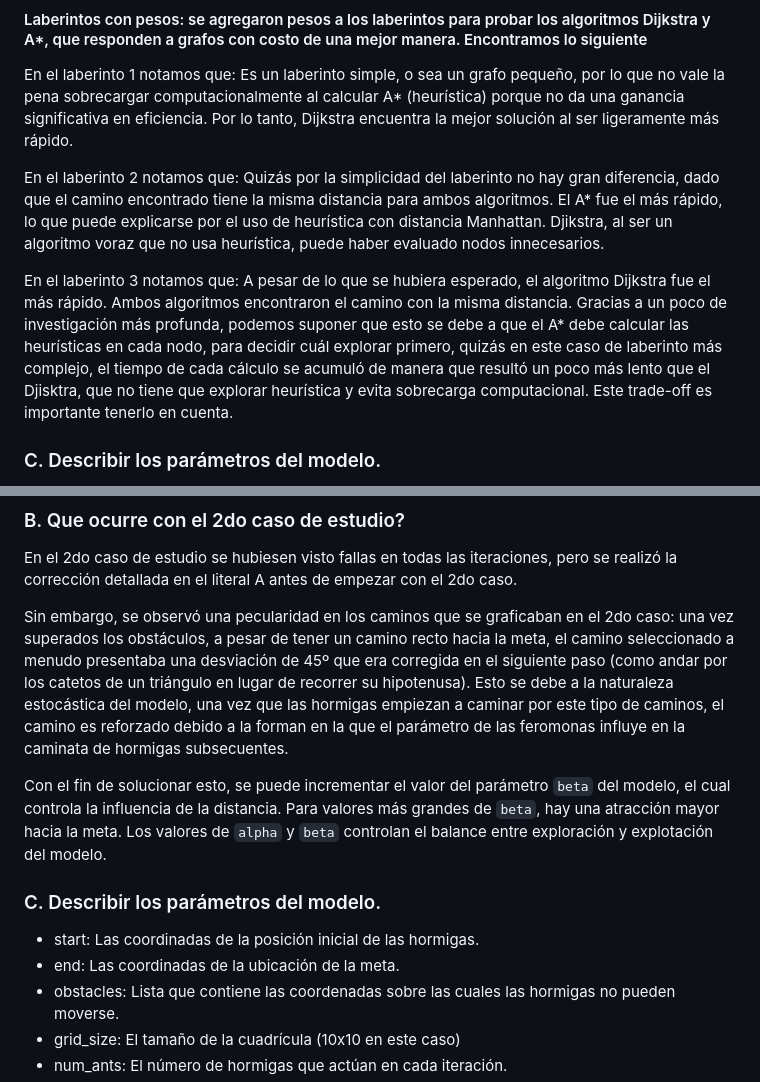
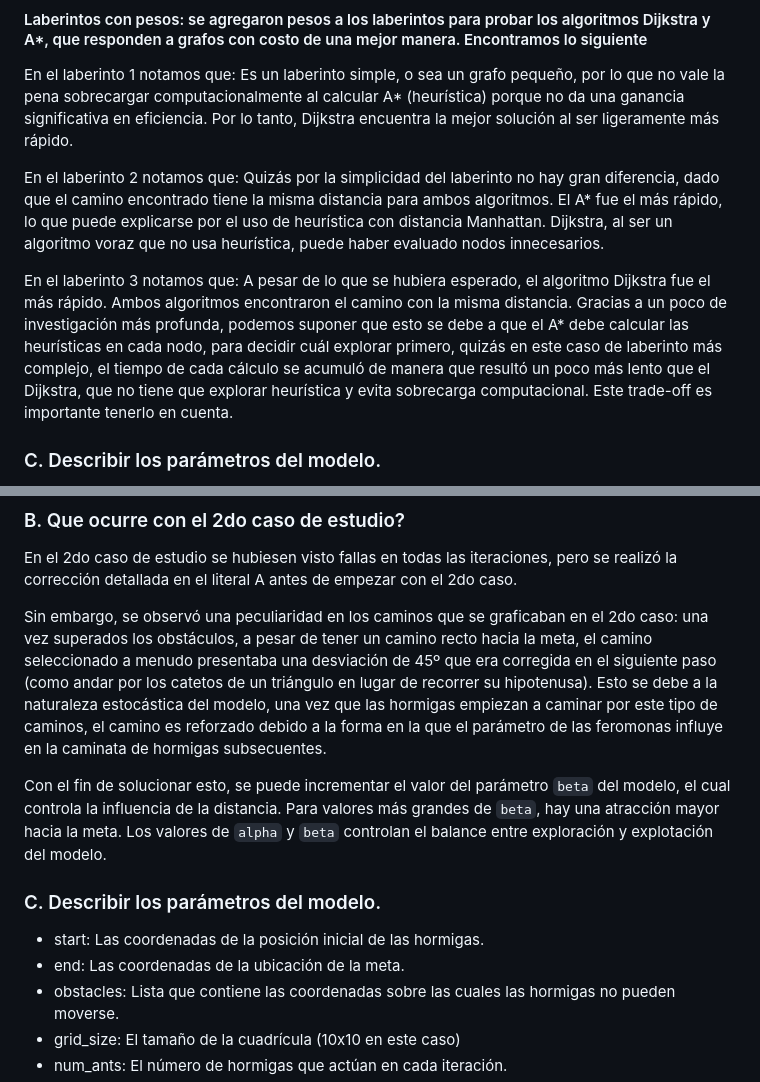
Before and after one commit to Borreguin/WS-USFQ, a Markdown page: Taller2/README.md, 2 parts joined by grey strips. GitHub-like rendering.

Commit message:
Últimos cambios del README del Taller 2

```diff
--- a/Taller2/README.md
+++ b/Taller2/README.md
@@ -45,10 +45,10 @@ En el laberinto 1 notamos que:
 Es un laberinto simple, o sea un grafo pequeño, por lo que no vale la pena sobrecargar computacionalmente al calcular A* (heurística) porque no da una ganancia significativa en eficiencia. Por lo tanto, Dijkstra encuentra la mejor solución al ser ligeramente más rápido.
 
 En el laberinto 2 notamos que:
-Quizás por la simplicidad del laberinto no hay gran diferencia, dado que el camino encontrado tiene la misma distancia para ambos algoritmos. El A* fue el más rápido, lo que puede explicarse por el uso de heurística con distancia Manhattan. Djikstra, al ser un algoritmo voraz que no usa heurística, puede haber evaluado nodos innecesarios.
+Quizás por la simplicidad del laberinto no hay gran diferencia, dado que el camino encontrado tiene la misma distancia para ambos algoritmos. El A* fue el más rápido, lo que puede explicarse por el uso de heurística con distancia Manhattan. Dijkstra, al ser un algoritmo voraz que no usa heurística, puede haber evaluado nodos innecesarios.
 
 En el laberinto 3 notamos que:
-A pesar de lo que se hubiera esperado, el algoritmo Dijkstra fue el más rápido. Ambos algoritmos encontraron el camino con la misma distancia. Gracias a un poco de investigación más profunda, podemos suponer que esto se debe a que el A* debe calcular las heurísticas en cada nodo, para decidir cuál explorar primero, quizás en este caso de laberinto más complejo, el tiempo de cada cálculo se acumuló de manera que resultó un poco más lento que el Djisktra, que no tiene que explorar heurística y evita sobrecarga computacional. Este trade-off es importante tenerlo en cuenta.
+A pesar de lo que se hubiera esperado, el algoritmo Dijkstra fue el más rápido. Ambos algoritmos encontraron el camino con la misma distancia. Gracias a un poco de investigación más profunda, podemos suponer que esto se debe a que el A* debe calcular las heurísticas en cada nodo, para decidir cuál explorar primero, quizás en este caso de laberinto más complejo, el tiempo de cada cálculo se acumuló de manera que resultó un poco más lento que el Dijkstra, que no tiene que explorar heurística y evita sobrecarga computacional. Este trade-off es importante tenerlo en cuenta.
 
 ### C. Describir los parámetros del modelo.
 
@@ -107,14 +107,14 @@ Para resolver esto, se añadió un paso entre el recorrido de todas las hormigas
 
 En el 2do caso de estudio se hubiesen visto fallas en todas las iteraciones, pero se realizó la corrección detallada en el literal A antes de empezar con el 2do caso.
 
-Sin embargo, se observó una pecularidad en los caminos que se graficaban en el 2do caso: una vez superados los obstáculos, a pesar de tener un camino recto hacia la meta, el camino seleccionado a menudo presentaba una desviación de 45º que era corregida en el siguiente paso (como andar por los catetos de un triángulo en lugar de recorrer su hipotenusa). Esto se debe a la naturaleza estocástica del modelo, una vez que las hormigas empiezan a caminar por este tipo de caminos, el camino es reforzado debido a la forman en la que el parámetro de las feromonas influye en la caminata de hormigas subsecuentes.
+Sin embargo, se observó una peculiaridad en los caminos que se graficaban en el 2do caso: una vez superados los obstáculos, a pesar de tener un camino recto hacia la meta, el camino seleccionado a menudo presentaba una desviación de 45º que era corregida en el siguiente paso (como andar por los catetos de un triángulo en lugar de recorrer su hipotenusa). Esto se debe a la naturaleza estocástica del modelo, una vez que las hormigas empiezan a caminar por este tipo de caminos, el camino es reforzado debido a la forma en la que el parámetro de las feromonas influye en la caminata de hormigas subsecuentes.
 
 Con el fin de solucionar esto, se puede incrementar el valor del parámetro `beta` del modelo, el cual controla la influencia de la distancia. Para valores más grandes de `beta`, hay una atracción mayor hacia la meta. Los valores de `alpha` y `beta` controlan el balance entre exploración y explotación del modelo.
 
 ### C. Describir los parámetros del modelo.
 
-* start: Las coordinadas de la posición inicial de las hormigas.
-* end: Las coordinadas de la ubicación de la meta.
+* start: Las coordenadas de la posición inicial de las hormigas.
+* end: Las coordenadas de la ubicación de la meta.
 * obstacles: Lista que contiene las coordenadas sobre las cuales las hormigas no pueden moverse.
 * grid_size: El tamaño de la cuadrícula (10x10 en este caso)
 * num_ants: El número de hormigas que actúan en cada iteración.
```
